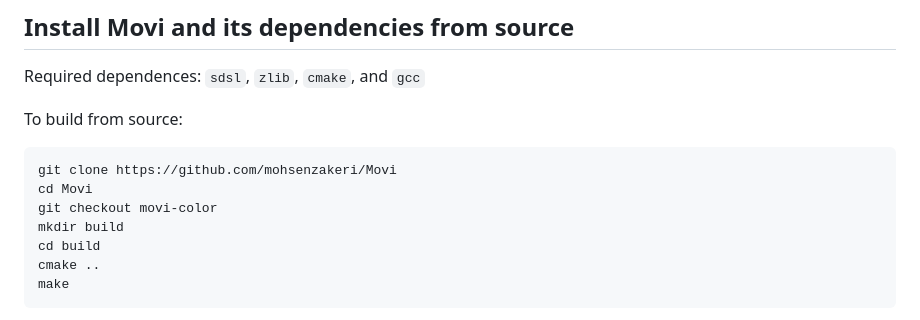
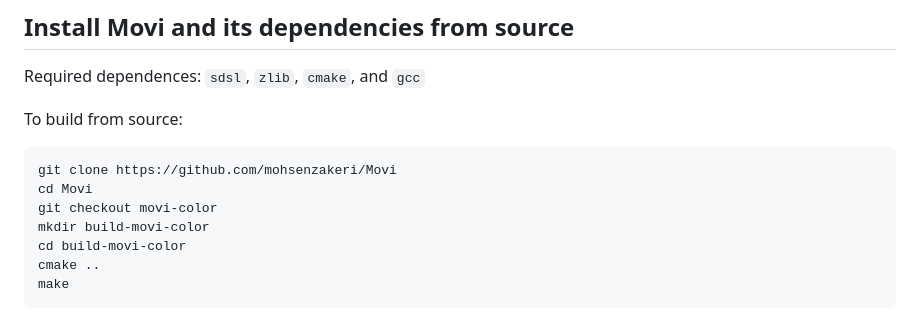
Before and after one commit to mohsenzakeri/Movi, a Markdown page: README.md, the part around the change. Rendered like a GitHub page.

````diff
--- a/README.md
+++ b/README.md
@@ -16,8 +16,8 @@ To build from source:
 git clone https://github.com/mohsenzakeri/Movi
 cd Movi
 git checkout movi-color
-mkdir build
-cd build
+mkdir build-movi-color
+cd build-movi-color
 cmake ..
 make
 ```
````
